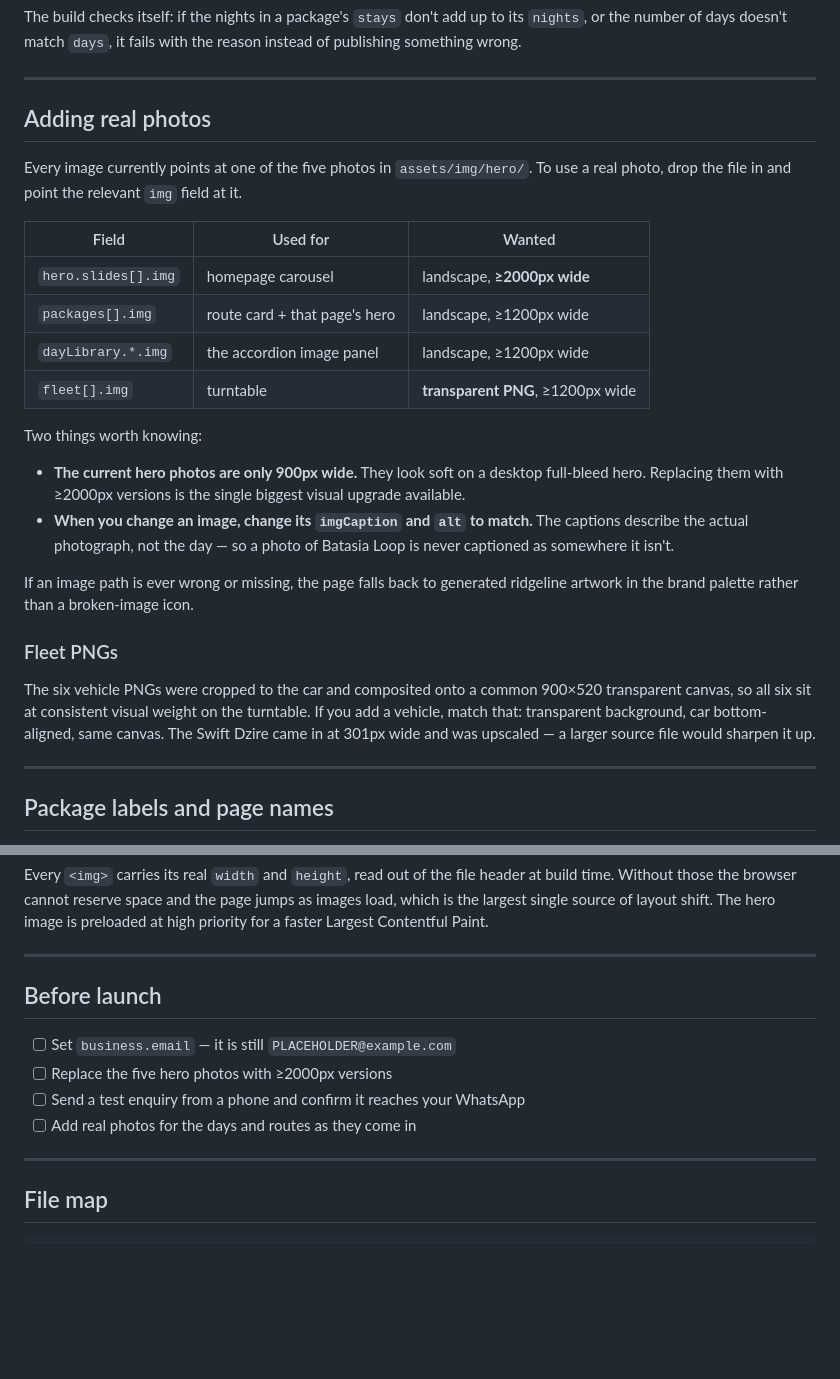
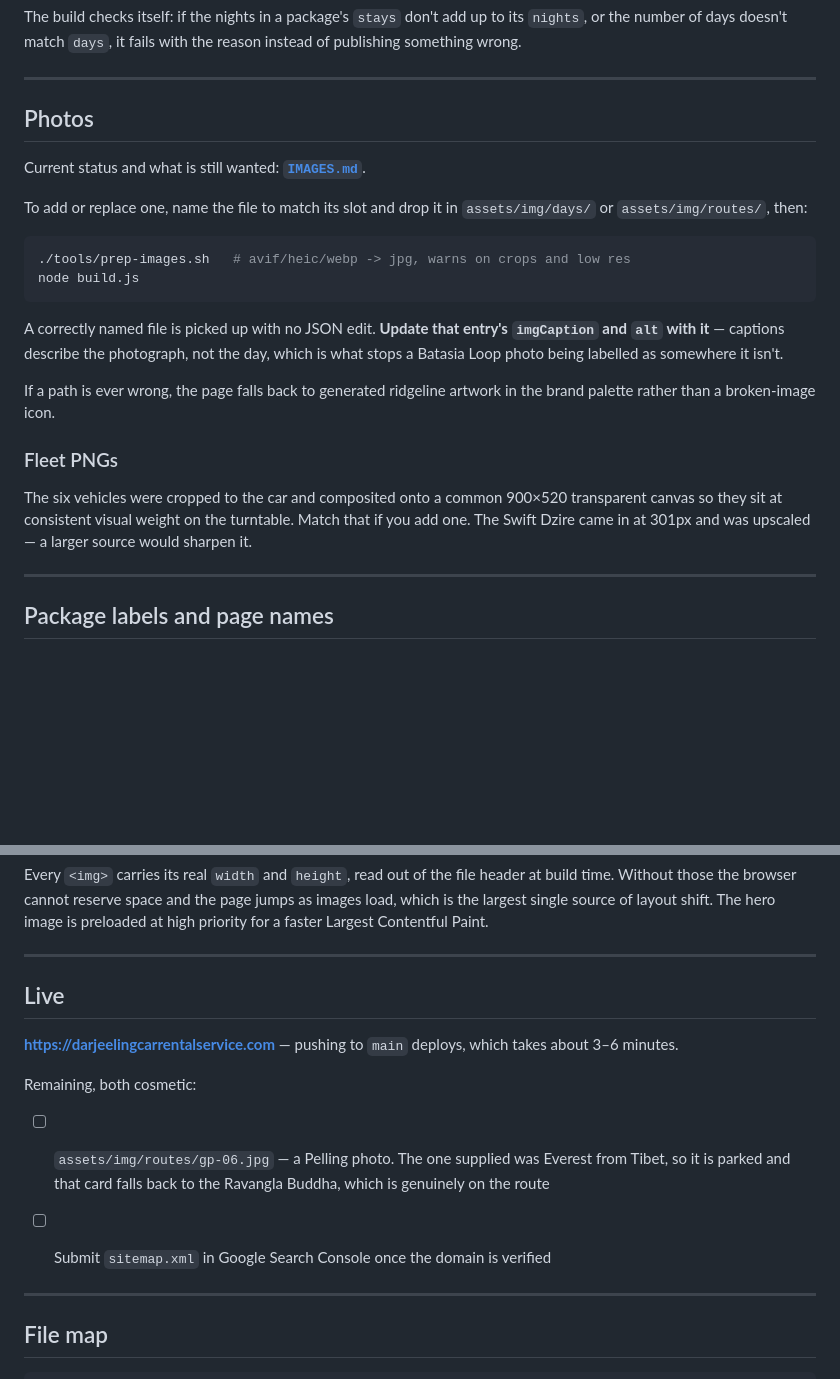
Before and after one commit to Paharlaya/DARJEELING-CAR-RENTAL-SERVICE, a Markdown page: README.md, 2 parts joined by grey strips. GitHub-like rendering; blank space fills up the shorter version.

Commit message:
Refresh README: photos are in, site is live on the domain
Co-Authored-By: Claude Opus 5 (1M context) <noreply@anthropic.com>

````diff
--- a/README.md
+++ b/README.md
@@ -54,37 +54,33 @@ reason instead of publishing something wrong.
 
 ---
 
-## Adding real photos
+## Photos
 
-Every image currently points at one of the five photos in `assets/img/hero/`.
-To use a real photo, drop the file in and point the relevant `img` field at it.
+Current status and what is still wanted: **[`IMAGES.md`](IMAGES.md)**.
 
-| Field | Used for | Wanted |
-|---|---|---|
-| `hero.slides[].img` | homepage carousel | landscape, **≥2000px wide** |
-| `packages[].img` | route card + that page's hero | landscape, ≥1200px wide |
-| `dayLibrary.*.img` | the accordion image panel | landscape, ≥1200px wide |
-| `fleet[].img` | turntable | **transparent PNG**, ≥1200px wide |
+To add or replace one, name the file to match its slot and drop it in
+`assets/img/days/` or `assets/img/routes/`, then:
 
-Two things worth knowing:
+```sh
+./tools/prep-images.sh   # avif/heic/webp -> jpg, warns on crops and low res
+node build.js
+```
 
-- **The current hero photos are only 900px wide.** They look soft on a desktop
-  full-bleed hero. Replacing them with ≥2000px versions is the single biggest
-  visual upgrade available.
-- **When you change an image, change its `imgCaption` and `alt` to match.**
-  The captions describe the actual photograph, not the day — so a photo of
-  Batasia Loop is never captioned as somewhere it isn't.
+A correctly named file is picked up with no JSON edit. **Update that entry's
+`imgCaption` and `alt` with it** — captions describe the photograph, not the
+day, which is what stops a Batasia Loop photo being labelled as somewhere it
+isn't.
 
-If an image path is ever wrong or missing, the page falls back to generated
-ridgeline artwork in the brand palette rather than a broken-image icon.
+If a path is ever wrong, the page falls back to generated ridgeline artwork in
+the brand palette rather than a broken-image icon.
 
 ### Fleet PNGs
 
-The six vehicle PNGs were cropped to the car and composited onto a common
-900×520 transparent canvas, so all six sit at consistent visual weight on the
-turntable. If you add a vehicle, match that: transparent background, car
-bottom-aligned, same canvas. The Swift Dzire came in at 301px wide and was
-upscaled — a larger source file would sharpen it up.
+The six vehicles were cropped to the car and composited onto a common 900×520
+transparent canvas so they sit at consistent visual weight on the turntable.
+Match that if you add one. The Swift Dzire came in at 301px and was upscaled —
+a larger source would sharpen it.
+
 
 ---
 
@@ -199,12 +195,18 @@ Paint.
 
 ---
 
-## Before launch
+## Live
 
-- [ ] Set `business.email` — it is still `PLACEHOLDER@example.com`
-- [ ] Replace the five hero photos with ≥2000px versions
-- [ ] Send a test enquiry from a phone and confirm it reaches your WhatsApp
-- [ ] Add real photos for the days and routes as they come in
+**https://darjeelingcarrentalservice.com** — pushing to `main` deploys, which
+takes about 3–6 minutes.
+
+Remaining, both cosmetic:
+
+- [ ] `assets/img/routes/gp-06.jpg` — a Pelling photo. The one supplied was
+      Everest from Tibet, so it is parked and that card falls back to the
+      Ravangla Buddha, which is genuinely on the route
+- [ ] Submit `sitemap.xml` in Google Search Console once the domain is verified
+
 
 ---
 
````
